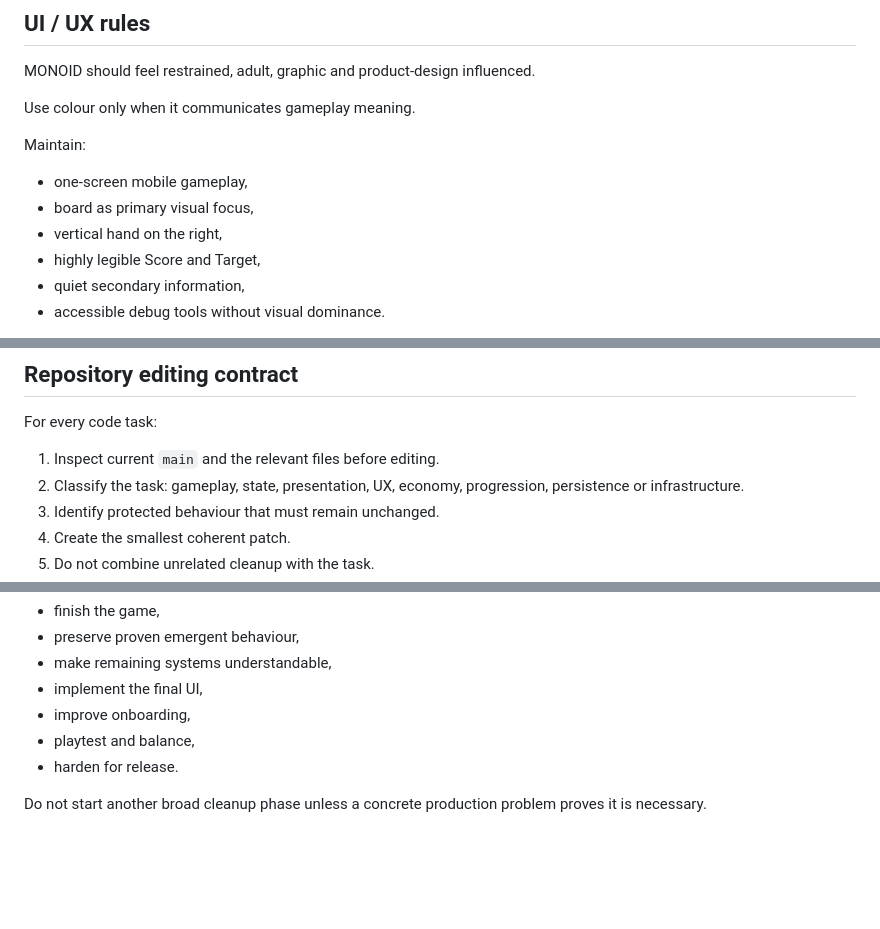
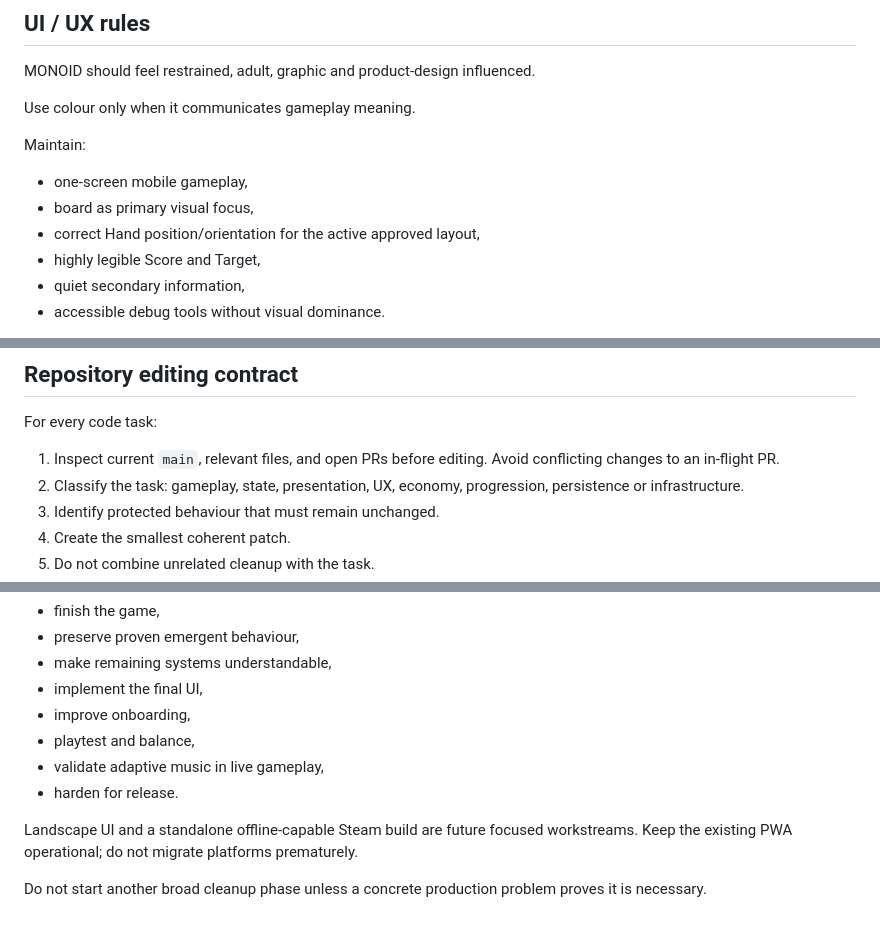
Before and after one commit to GermanTheSpanish/iterion-prototipe, a Markdown page: AGENTS.md, 3 parts joined by grey strips. Drawn GitHub-style; blank space fills up the shorter version.

```diff
--- a/AGENTS.md
+++ b/AGENTS.md
@@ -242,7 +248,7 @@ Use colour only when it communicates gameplay meaning.
 Maintain:
 - one-screen mobile gameplay,
 - board as primary visual focus,
-- vertical hand on the right,
+- correct Hand position/orientation for the active approved layout,
 - highly legible Score and Target,
 - quiet secondary information,
 - accessible debug tools without visual dominance.
@@ -321,7 +327,7 @@ When debugging scoring, reconstruct what happened before proposing a fix.
 
 For every code task:
 
-1. Inspect current `main` and the relevant files before editing.
+1. Inspect current `main`, relevant files, and open PRs before editing. Avoid conflicting changes to an in-flight PR.
 2. Classify the task: gameplay, state, presentation, UX, economy, progression, persistence or infrastructure.
 3. Identify protected behaviour that must remain unchanged.
 4. Create the smallest coherent patch.
@@ -443,6 +449,9 @@ From this point forward:
 - implement the final UI,
 - improve onboarding,
 - playtest and balance,
+- validate adaptive music in live gameplay,
 - harden for release.
 
+Landscape UI and a standalone offline-capable Steam build are future focused workstreams. Keep the existing PWA operational; do not migrate platforms prematurely.
+
 Do not start another broad cleanup phase unless a concrete production problem proves it is necessary.
```
Also changed, not shown: other parts of AGENTS.md (+10 -4 lines).
